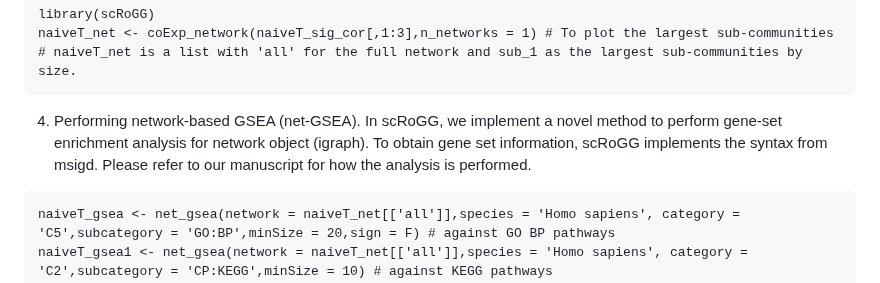
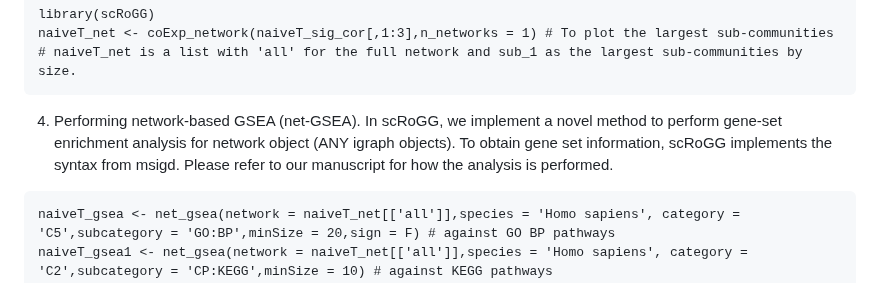
Before and after one commit to huiwenzh/scRoGG, a Markdown page: README.md, the part around the change. GitHub-like rendering.

````diff
--- a/README.md
+++ b/README.md
@@ -61,7 +61,7 @@ naiveT_net <- coExp_network(naiveT_sig_cor[,1:3],n_networks = 1) # To plot the l
 # naiveT_net is a list with 'all' for the full network and sub_1 as the largest sub-communities by size.
 ```
 
-4. Performing network-based GSEA (net-GSEA). In scRoGG, we implement a novel method to perform gene-set enrichment analysis for network object (igraph). To obtain gene set information, scRoGG implements the syntax from msigd. Please refer to our manuscript for how the analysis is performed.
+4. Performing network-based GSEA (net-GSEA). In scRoGG, we implement a novel method to perform gene-set enrichment analysis for network object (ANY igraph objects). To obtain gene set information, scRoGG implements the syntax from msigd. Please refer to our manuscript for how the analysis is performed.
 
 ```
 naiveT_gsea <- net_gsea(network = naiveT_net[['all']],species = 'Homo sapiens', category = 'C5',subcategory = 'GO:BP',minSize = 20,sign = F) # against GO BP pathways
````
